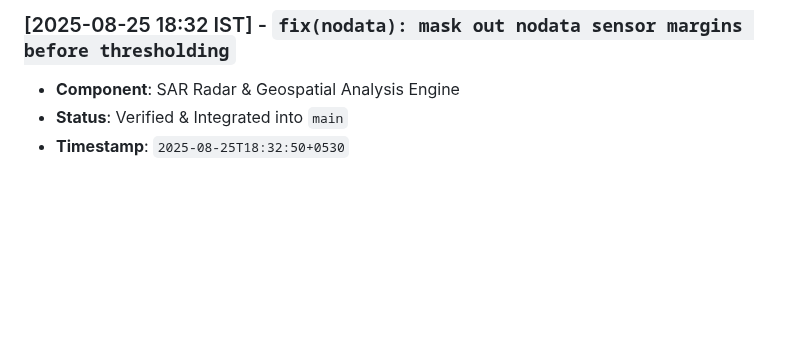
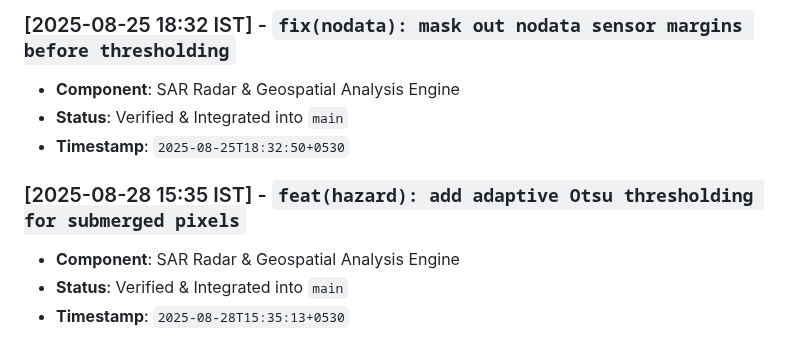
Before and after one commit to abdullah00ashraf/sentinel-hufp-v7, a Markdown page: docs/RADAR_PIPELINE_LOG.md, the part around the change. GitHub-like rendering; blank space fills up the shorter version.

Commit message:
feat(hazard): add adaptive Otsu thresholding for submerged pixels

```diff
--- a/docs/RADAR_PIPELINE_LOG.md
+++ b/docs/RADAR_PIPELINE_LOG.md
@@ -158,3 +158,8 @@ This document tracks verified architectural iterations, feature additions, and p
 - **Component**: SAR Radar & Geospatial Analysis Engine
 - **Status**: Verified & Integrated into `main`
 - **Timestamp**: `2025-08-25T18:32:50+0530`
+
+### [2025-08-28 15:35 IST] - `feat(hazard): add adaptive Otsu thresholding for submerged pixels`
+- **Component**: SAR Radar & Geospatial Analysis Engine
+- **Status**: Verified & Integrated into `main`
+- **Timestamp**: `2025-08-28T15:35:13+0530`
```
